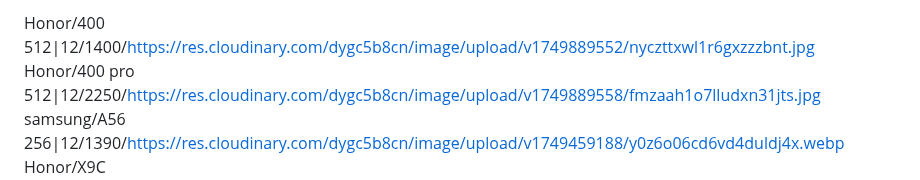
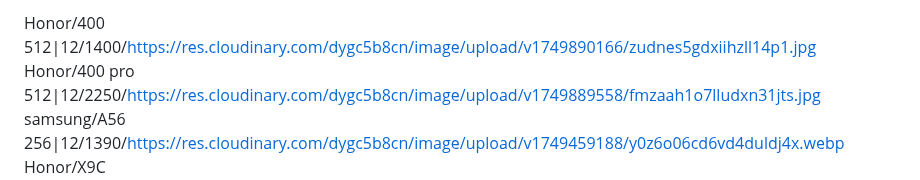
Before and after one commit to mohammad-shehadeh/price, a Markdown page: test.md, the part around the change. Rendered like a GitHub page.

Commit message:
تحديث من المحرر

```diff
--- a/test.md
+++ b/test.md
@@ -1,4 +1,4 @@
-Honor/400 512|12/1400/https://res.cloudinary.com/dygc5b8cn/image/upload/v1749889552/nyczttxwl1r6gxzzzbnt.jpg
+Honor/400 512|12/1400/https://res.cloudinary.com/dygc5b8cn/image/upload/v1749890166/zudnes5gdxiihzll14p1.jpg
 Honor/400 pro 512|12/2250/https://res.cloudinary.com/dygc5b8cn/image/upload/v1749889558/fmzaah1o7lludxn31jts.jpg
 samsung/A56 256|12/1390/https://res.cloudinary.com/dygc5b8cn/image/upload/v1749459188/y0z6o06cd6vd4duldj4x.webp
 Honor/X9C Smart/900/https://res.cloudinary.com/dygc5b8cn/image/upload/v1748939036/fmnbqj4pn9g6a759fwja.jpg
```
